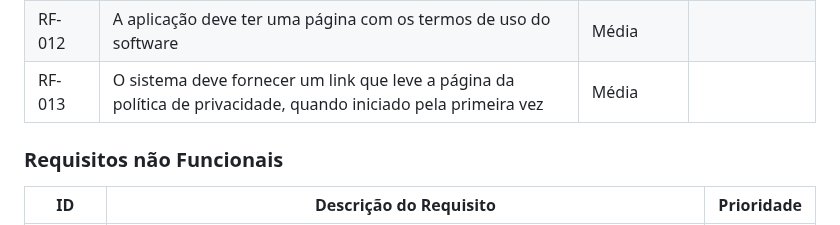
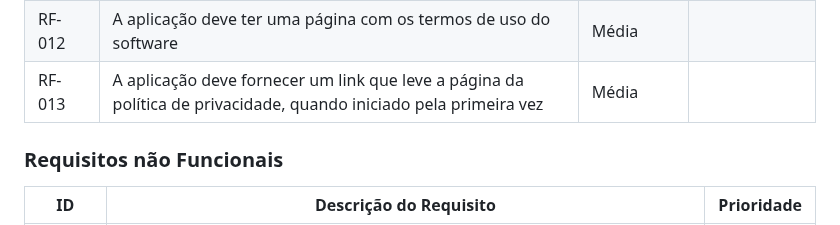
Before and after one commit to ICEI-PUC-Minas-PMV-SI/pmv-si-2023-1-e1-proj-web-t3-campos_de_futebol, a Markdown page: docs/especification.md, the part around the change. GitHub-like rendering.

```diff
--- a/docs/especification.md
+++ b/docs/especification.md
@@ -59,7 +59,7 @@ As tabelas que se seguem apresentam os requisitos funcionais e não funcionais q
 |RF-0010| A aplicação deve possibilitar a criação de times, registrando informações dos jogadores | Média | |
 |RF-011| A aplicação deve ter uma página que contenha vídeos ensinando a evoluir no futebol | Média | |
 |RF-012| A aplicação deve ter uma página com os termos de uso do software  | Média | |
-|RF-013| O sistema deve fornecer um link que leve a página da política de privacidade, quando iniciado pela primeira vez | Média |
+|RF-013| A aplicação deve fornecer um link que leve a página da política de privacidade, quando iniciado pela primeira vez | Média |
 
 
 ### Requisitos não Funcionais
```
